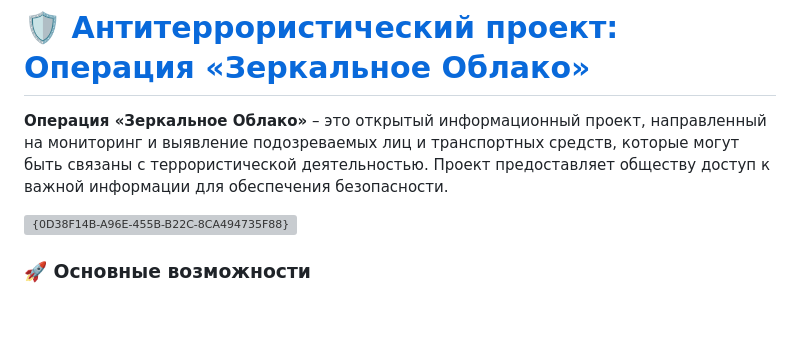
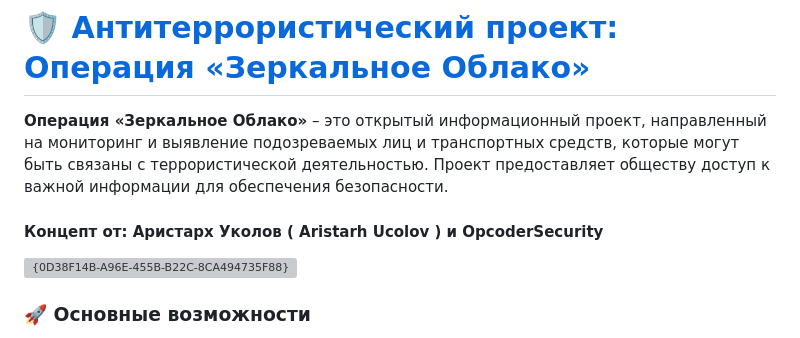
Before and after one commit to AristarhUcolov/Anti-Terrorist-Project-Operation-Mirror-Cloud, a Markdown page: README.md, the part around the change. Drawn GitHub-style; blank space fills up the shorter version; grey boxes are pictures that could not be loaded.

```diff
--- a/README.md
+++ b/README.md
@@ -3,7 +3,7 @@
 # 🛡️ [Антитеррористический проект: Операция «Зеркальное Облако»](https://aristarhucolov.github.io/Anti-Terrorist-Project-Operation-Mirror-Cloud/)
 
 **Операция «Зеркальное Облако»** – это открытый информационный проект, направленный на мониторинг и выявление подозреваемых лиц и транспортных средств, которые могут быть связаны с террористической деятельностью. Проект предоставляет обществу доступ к важной информации для обеспечения безопасности.
-
+#### Концепт от: Аристарх Уколов ( Aristarh Ucolov ) и OpcoderSecurity
 ![{0D38F14B-A96E-455B-B22C-8CA494735F88}](https://github.com/user-attachments/assets/4c071e6e-c6a5-439a-862b-518eef0f9254)
 
 ### 🚀 Основные возможности
```
